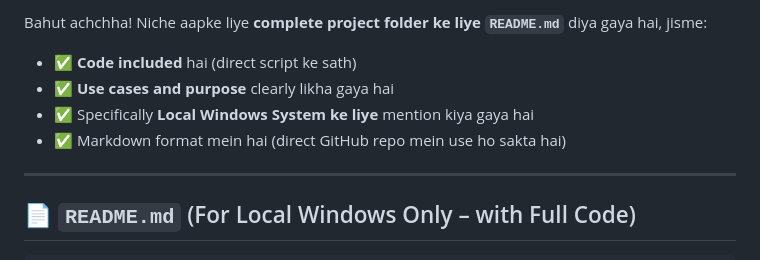
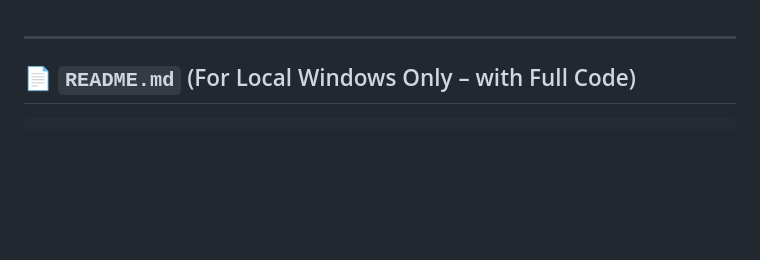
Before and after one commit to satyamjaysawal/Multiple-Model-RAG-Usecases, a Markdown page: PDF Text Extractor (with OCR) for Windows – Full PDF Text Extraction using PyMuPDF and Tesseract.md, the part around the change. GitHub-like rendering; blank space fills up the shorter version.

```diff
--- a/PDF Text Extractor (with OCR) for Windows – Full PDF Text Extraction using PyMuPDF and Tesseract.md
+++ b/PDF Text Extractor (with OCR) for Windows – Full PDF Text Extraction using PyMuPDF and Tesseract.md
@@ -1,9 +1,4 @@
-Bahut achchha! Niche aapke liye **complete project folder ke liye `README.md`** diya gaya hai, jisme:
 
-* ✅ **Code included** hai (direct script ke sath)
-* ✅ **Use cases and purpose** clearly likha gaya hai
-* ✅ Specifically **Local Windows System ke liye** mention kiya gaya hai
-* ✅ Markdown format mein hai (direct GitHub repo mein use ho sakta hai)
 
 ---
 
```
